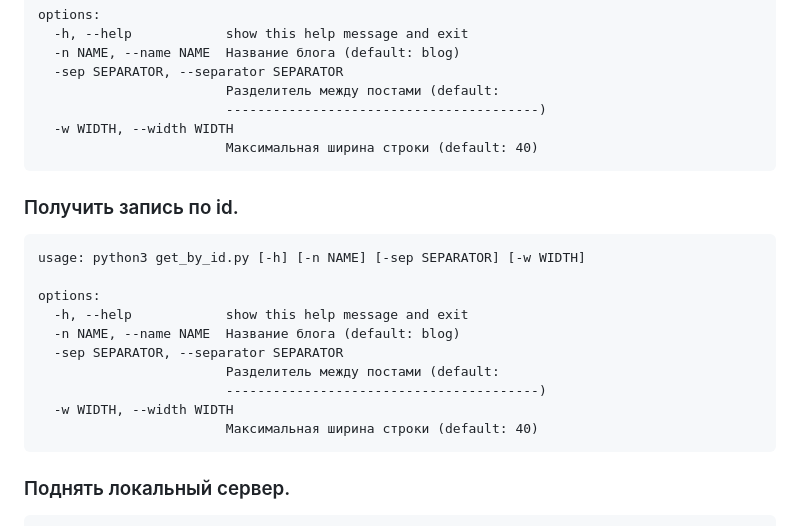
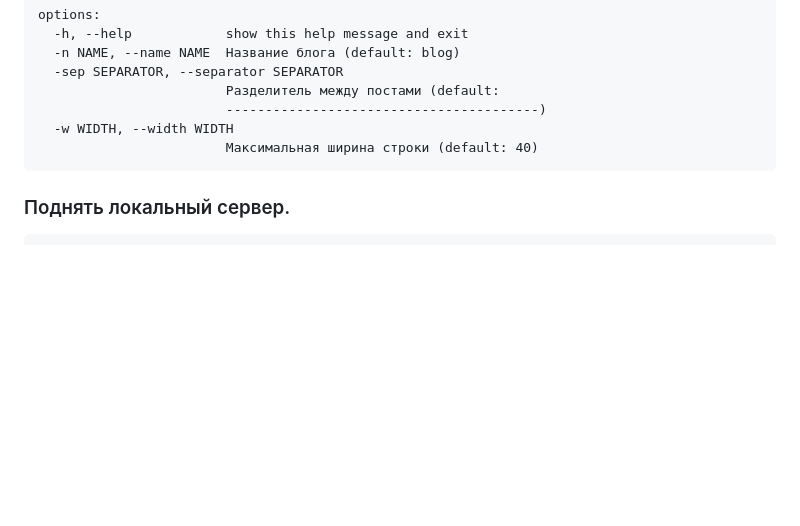
Before and after one commit to b15eecdd-94d1-493a-af46-d07a236a767a/OfflineChronicle, a Markdown page: README.md, the part around the change. GitHub-like rendering; blank space fills up the shorter version.

````diff
--- a/README.md
+++ b/README.md
@@ -58,20 +58,6 @@ options:
                         Максимальная ширина строки (default: 40)
 ```
 
-
-### Получить запись по id.
-```
-usage: python3 get_by_id.py [-h] [-n NAME] [-sep SEPARATOR] [-w WIDTH]
-
-options:
-  -h, --help            show this help message and exit
-  -n NAME, --name NAME  Название блога (default: blog)
-  -sep SEPARATOR, --separator SEPARATOR
-                        Разделитель между постами (default:
-                        ----------------------------------------)
-  -w WIDTH, --width WIDTH
-                        Максимальная ширина строки (default: 40)
-```
 ### Поднять локальный сервер.
 ```
 usage: python3 server.py [-h] [-n BLOGNAME] [-tz TIMEZONE] [-l LIMIT]
````
